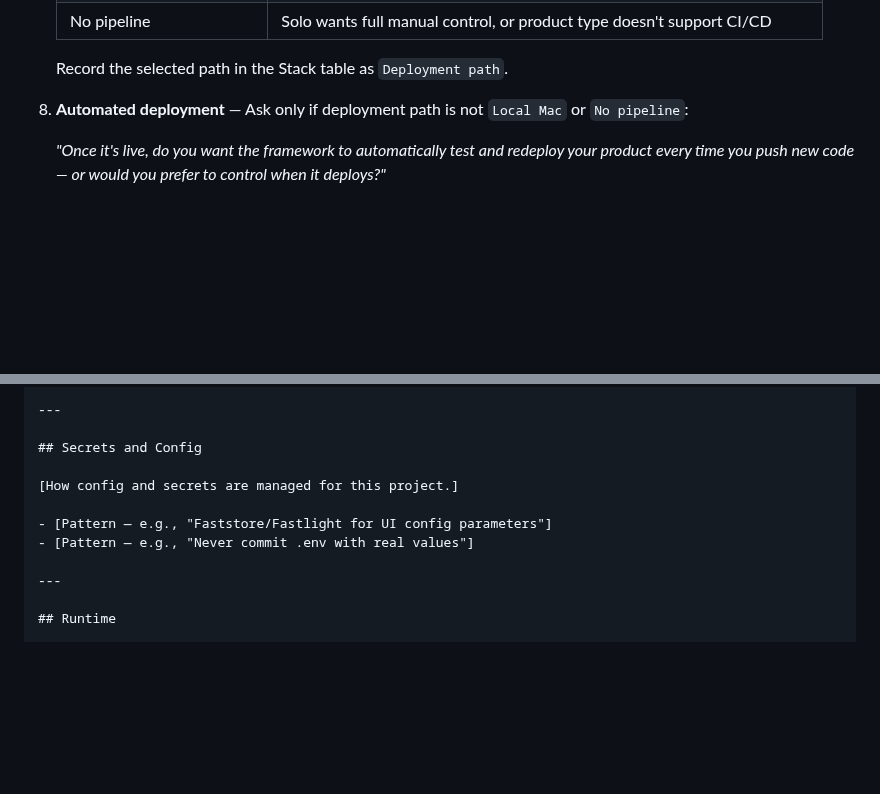
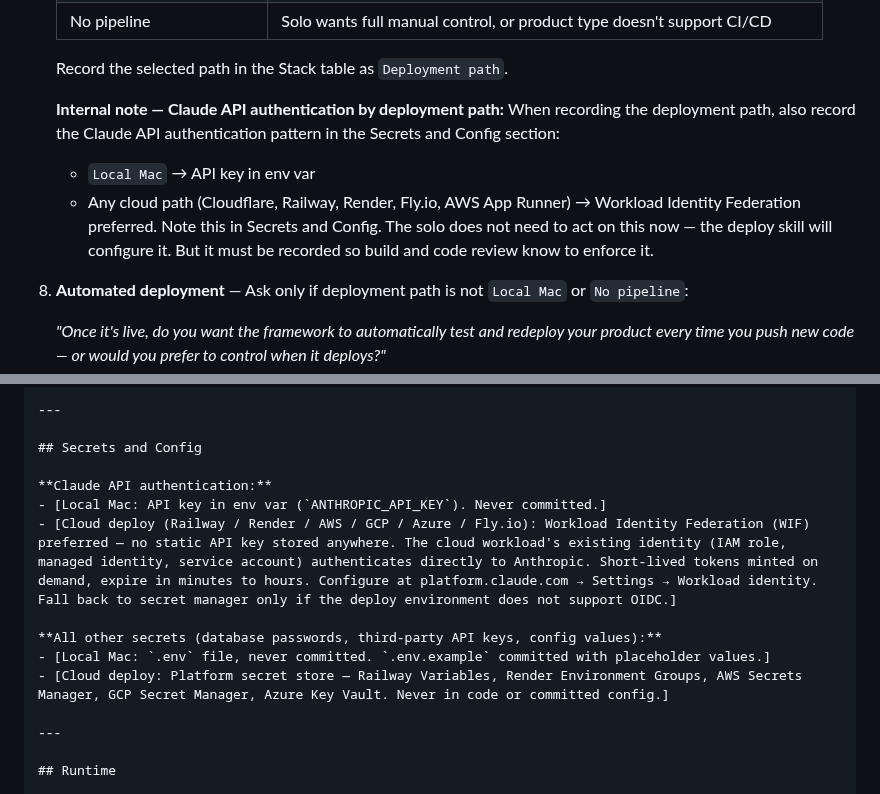
Before and after one commit to scoots31/engineering-playbook, a Markdown page: skills/tech-context/SKILL.md, 2 parts joined by grey strips. Drawn GitHub-style; blank space fills up the shorter version.

Commit message:
v2.3.1 — Add Workload Identity Federation as preferred Claude API auth for cloud deploys
WIF replaces static API keys for any cloud deployment path. Short-lived
tokens, no secret to store or rotate. Recorded at tech-context time so
build and code review enforce the right pattern from the start.

```diff
--- a/skills/tech-context/SKILL.md
+++ b/skills/tech-context/SKILL.md
@@ -81,6 +81,11 @@ Ask questions to establish the stack. One at a time. Stop when there's enough to
    | No pipeline | Solo wants full manual control, or product type doesn't support CI/CD |
 
    Record the selected path in the Stack table as `Deployment path`.
+
+   **Internal note — Claude API authentication by deployment path:**
+   When recording the deployment path, also record the Claude API authentication pattern in the Secrets and Config section:
+   - `Local Mac` → API key in env var
+   - Any cloud path (Cloudflare, Railway, Render, Fly.io, AWS App Runner) → Workload Identity Federation preferred. Note this in Secrets and Config. The solo does not need to act on this now — the deploy skill will configure it. But it must be recorded so build and code review know to enforce it.
 
 8. **Automated deployment** — Ask only if deployment path is not `Local Mac` or `No pipeline`:
 
@@ -230,10 +235,13 @@ Standard is always in effect. For Standard-only projects, this section records t
 
 ## Secrets and Config
 
-[How config and secrets are managed for this project.]
+**Claude API authentication:**
+- [Local Mac: API key in env var (`ANTHROPIC_API_KEY`). Never committed.]
+- [Cloud deploy (Railway / Render / AWS / GCP / Azure / Fly.io): Workload Identity Federation (WIF) preferred — no static API key stored anywhere. The cloud workload's existing identity (IAM role, managed identity, service account) authenticates directly to Anthropic. Short-lived tokens minted on demand, expire in minutes to hours. Configure at platform.claude.com → Settings → Workload identity. Fall back to secret manager only if the deploy environment does not support OIDC.]
 
-- [Pattern — e.g., "Faststore/Fastlight for UI config parameters"]
-- [Pattern — e.g., "Never commit .env with real values"]
+**All other secrets (database passwords, third-party API keys, config values):**
+- [Local Mac: `.env` file, never committed. `.env.example` committed with placeholder values.]
+- [Cloud deploy: Platform secret store — Railway Variables, Render Environment Groups, AWS Secrets Manager, GCP Secret Manager, Azure Key Vault. Never in code or committed config.]
 
 ---
 
```
